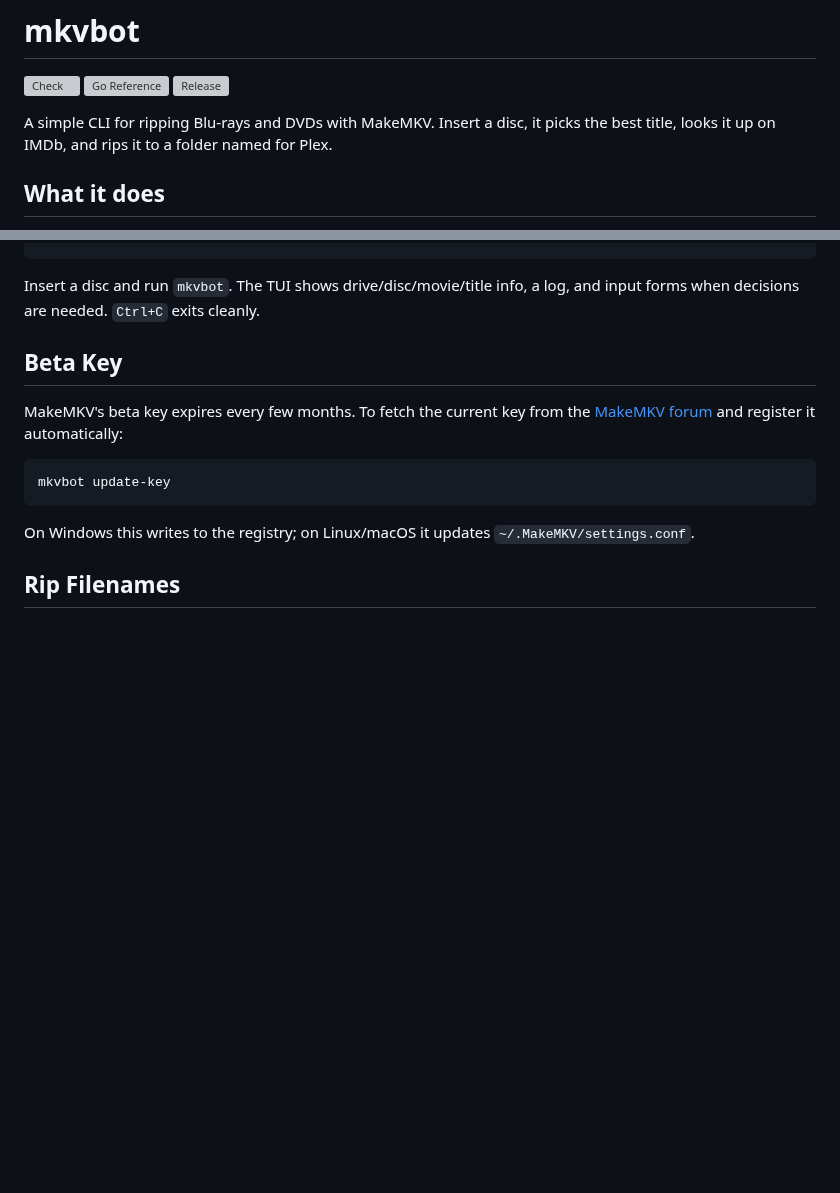
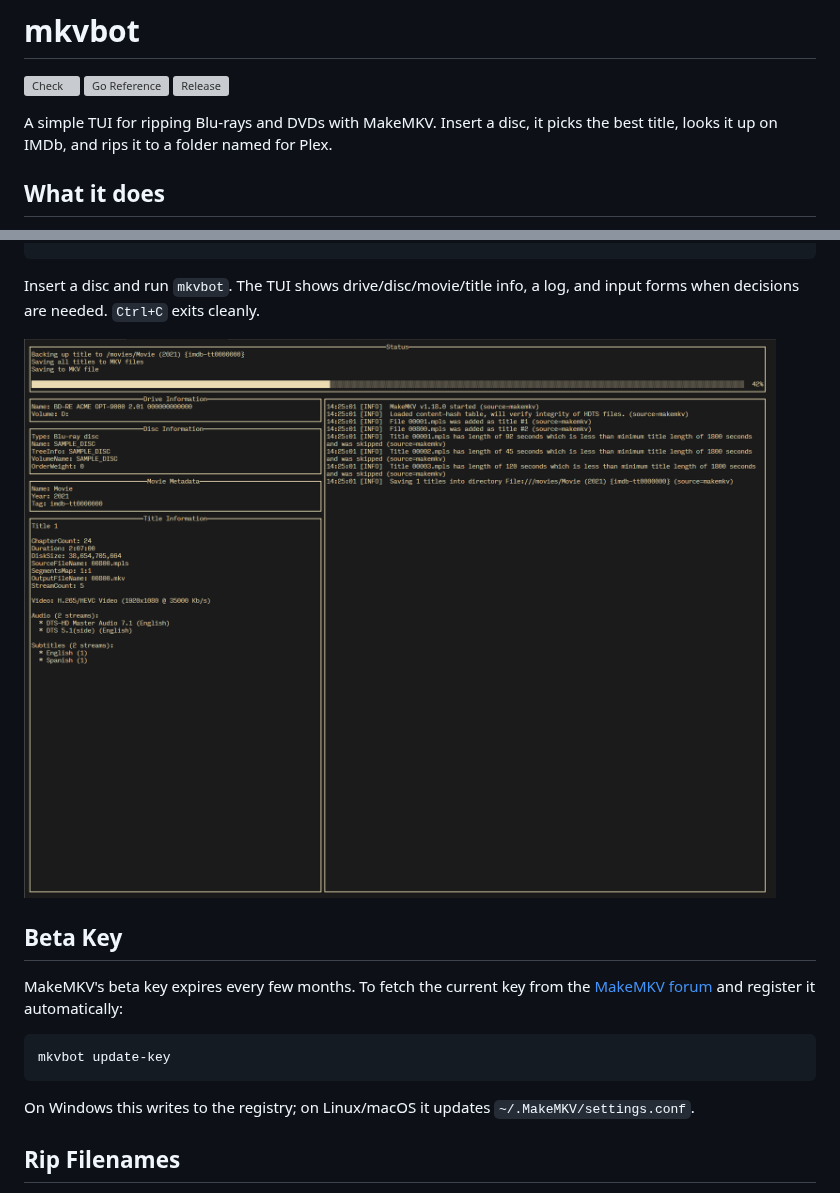
Before and after one commit to curt-hash/mkvbot, a Markdown page: README.md, 2 parts joined by grey strips. Drawn GitHub-style; pictures changed too: screenshot.png (added); blank space fills up the shorter version; grey boxes are pictures that could not be loaded.

Commit message:
feat: add demo mode + screenshot (#91)

````diff
--- a/README.md
+++ b/README.md
@@ -4,7 +4,7 @@
 [![Go Reference](https://pkg.go.dev/badge/github.com/curt-hash/mkvbot.svg)](https://pkg.go.dev/github.com/curt-hash/mkvbot)
 [![Release](https://img.shields.io/github/v/release/curt-hash/mkvbot)](https://github.com/curt-hash/mkvbot/releases)
 
-A simple CLI for ripping Blu-rays and DVDs with MakeMKV. Insert a disc, it picks the best title, looks it up on IMDb, and rips it to a folder named for Plex.
+A simple TUI for ripping Blu-rays and DVDs with MakeMKV. Insert a disc, it picks the best title, looks it up on IMDb, and rips it to a folder named for Plex.
 
 ## What it does
 
@@ -65,6 +65,8 @@ mkvbot --debug            # verbose logging
 ```
 
 Insert a disc and run `mkvbot`. The TUI shows drive/disc/movie/title info, a log, and input forms when decisions are needed. `Ctrl+C` exits cleanly.
+
+![mkvbot TUI mid-rip](screenshot.png)
 
 ## Beta Key
 
````
Also changed, not shown: 4 other files.
